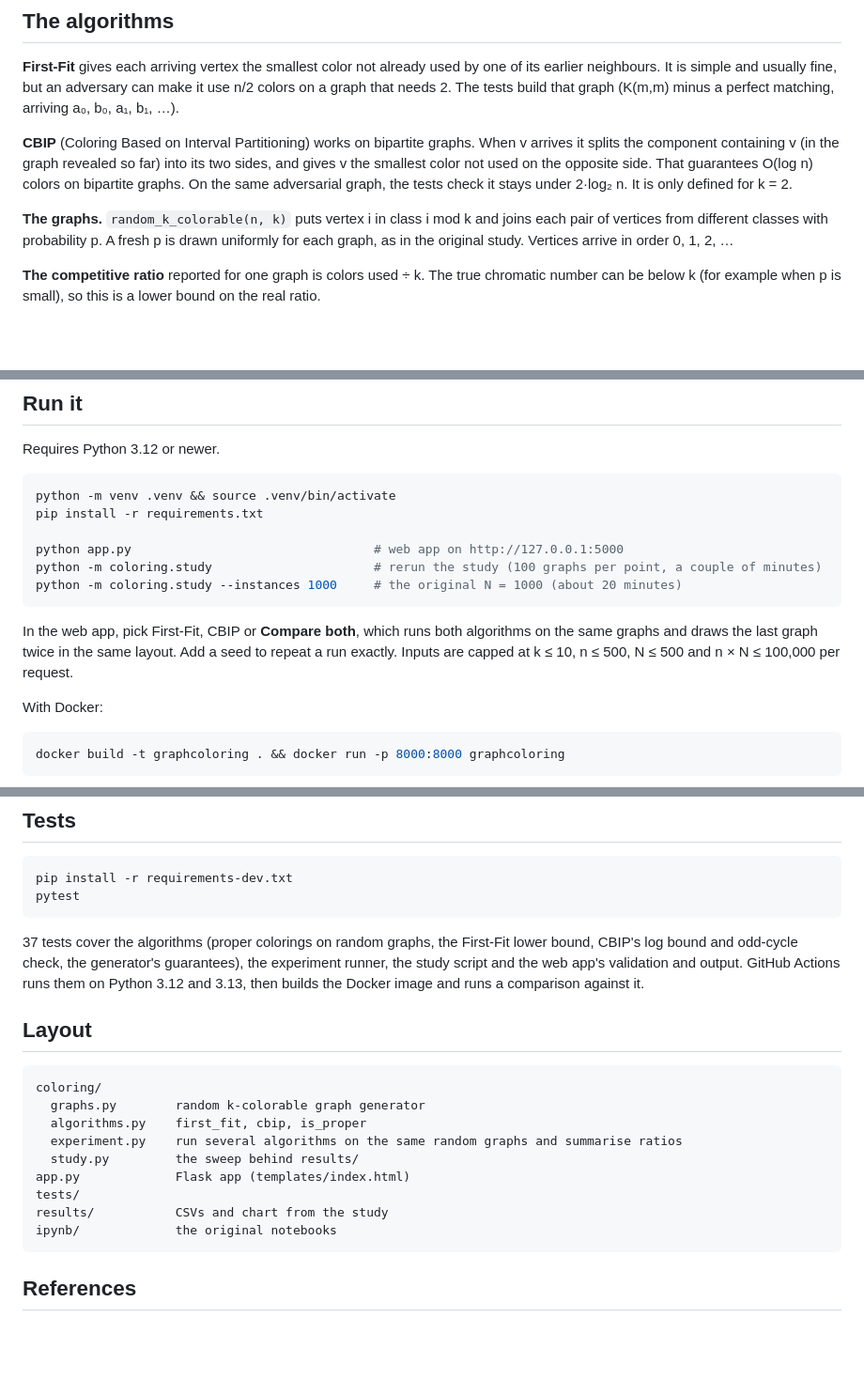
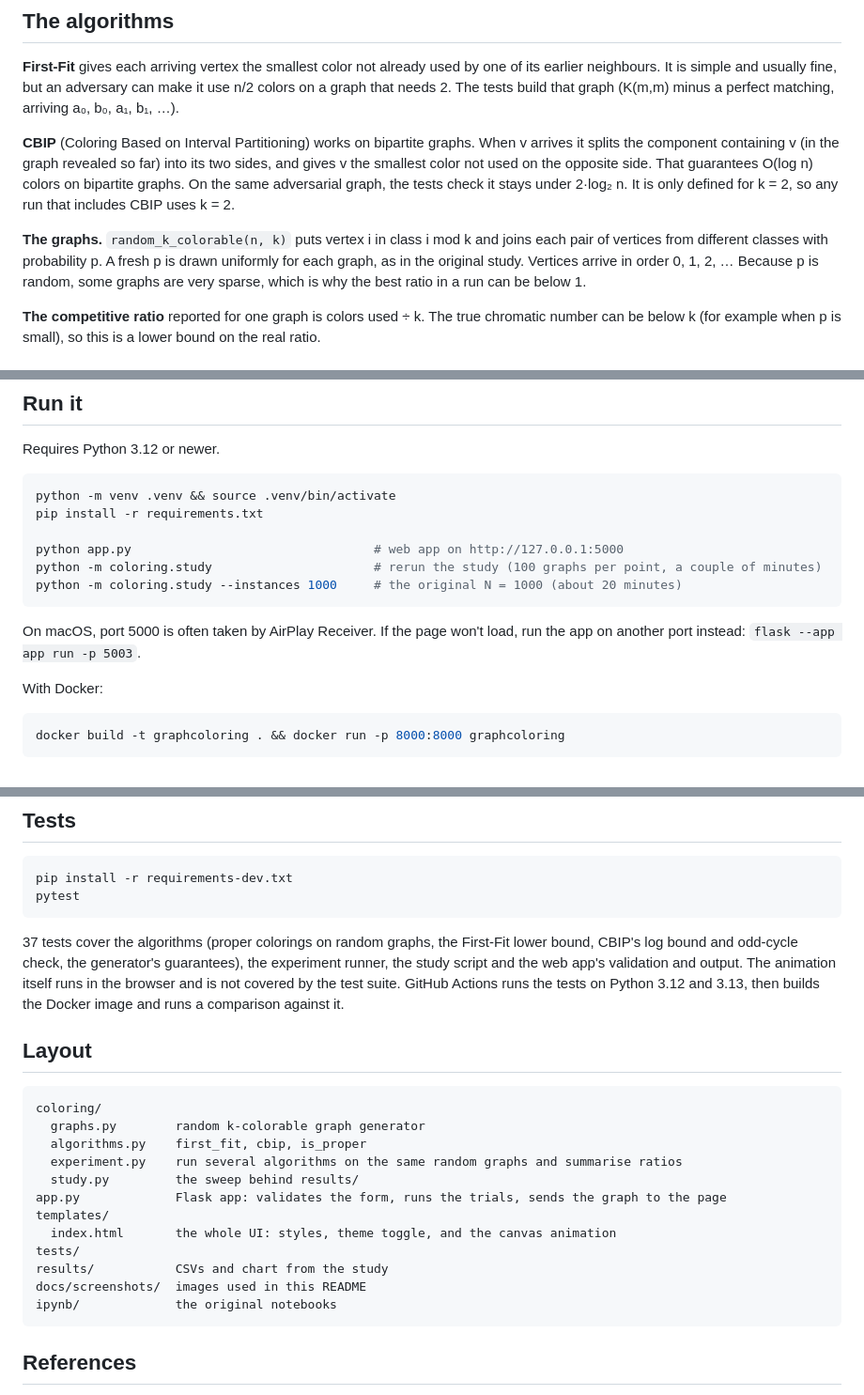
Before and after one commit to rajatjc/GraphColoring, a Markdown page: README.md, 3 parts joined by grey strips. Shown at 94% size. Drawn GitHub-style; blank space fills up the shorter version.

````diff
--- a/README.md
+++ b/README.md
@@ -21,11 +48,13 @@ needs 2. The tests build that graph (K(m,m) minus a perfect matching, arriving a
 **CBIP** (Coloring Based on Interval Partitioning) works on bipartite graphs. When v arrives it splits
 the component containing v (in the graph revealed so far) into its two sides, and gives v the smallest
 color not used on the opposite side. That guarantees O(log n) colors on bipartite graphs. On the same
-adversarial graph, the tests check it stays under 2·log₂ n. It is only defined for k = 2.
+adversarial graph, the tests check it stays under 2·log₂ n. It is only defined for k = 2, so any run that
+includes CBIP uses k = 2.
 
 **The graphs.** `random_k_colorable(n, k)` puts vertex i in class i mod k and joins each pair of vertices
 from different classes with probability p. A fresh p is drawn uniformly for each graph, as in the
-original study. Vertices arrive in order 0, 1, 2, …
+original study. Vertices arrive in order 0, 1, 2, … Because p is random, some graphs are very sparse,
+which is why the best ratio in a run can be below 1.
 
 **The competitive ratio** reported for one graph is colors used ÷ k. The true chromatic number can be
 below k (for example when p is small), so this is a lower bound on the real ratio.
@@ -71,9 +100,8 @@ python -m coloring.study                      # rerun the study (100 graphs per
 python -m coloring.study --instances 1000     # the original N = 1000 (about 20 minutes)
 ```
 
-In the web app, pick First-Fit, CBIP or **Compare both**, which runs both algorithms on the same graphs
-and draws the last graph twice in the same layout. Add a seed to repeat a run exactly. Inputs are capped
-at k ≤ 10, n ≤ 500, N ≤ 500 and n × N ≤ 100,000 per request.
+On macOS, port 5000 is often taken by AirPlay Receiver. If the page won't load, run the app on another
+port instead: `flask --app app run -p 5003`.
 
 With Docker:
 
@@ -100,8 +128,9 @@ pytest
 
 37 tests cover the algorithms (proper colorings on random graphs, the First-Fit lower bound, CBIP's
 log bound and odd-cycle check, the generator's guarantees), the experiment runner, the study script and
-the web app's validation and output. GitHub Actions runs them on Python 3.12 and 3.13, then builds the
-Docker image and runs a comparison against it.
+the web app's validation and output. The animation itself runs in the browser and is not covered by the
+test suite. GitHub Actions runs the tests on Python 3.12 and 3.13, then builds the Docker image and runs
+a comparison against it.
 
 ## Layout
 
@@ -111,9 +140,12 @@ coloring/
   algorithms.py    first_fit, cbip, is_proper
   experiment.py    run several algorithms on the same random graphs and summarise ratios
   study.py         the sweep behind results/
-app.py             Flask app (templates/index.html)
+app.py             Flask app: validates the form, runs the trials, sends the graph to the page
+templates/
+  index.html       the whole UI: styles, theme toggle, and the canvas animation
 tests/
 results/           CSVs and chart from the study
+docs/screenshots/  images used in this README
 ipynb/             the original notebooks
 ```
 
````
Also changed, not shown: other parts of README.md (+30 -3 lines), docs/screenshots/animation-dark.png (added), docs/screenshots/form-light.png (added), docs/screenshots/mobile-dark.png (added), docs/screenshots/results-dark.png (added), docs/screenshots/results-light.png (added), screenshot.png (deleted), 3 other files.
